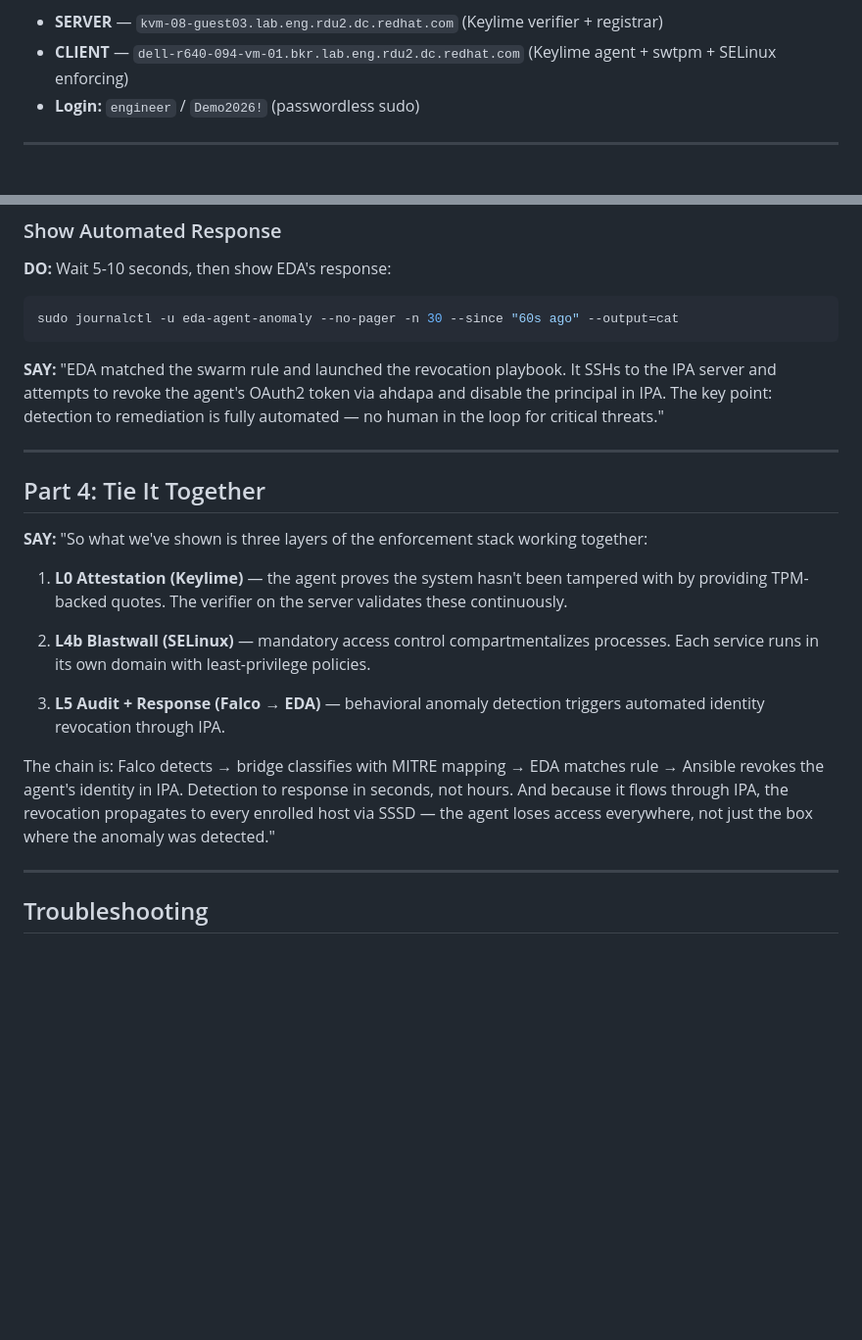
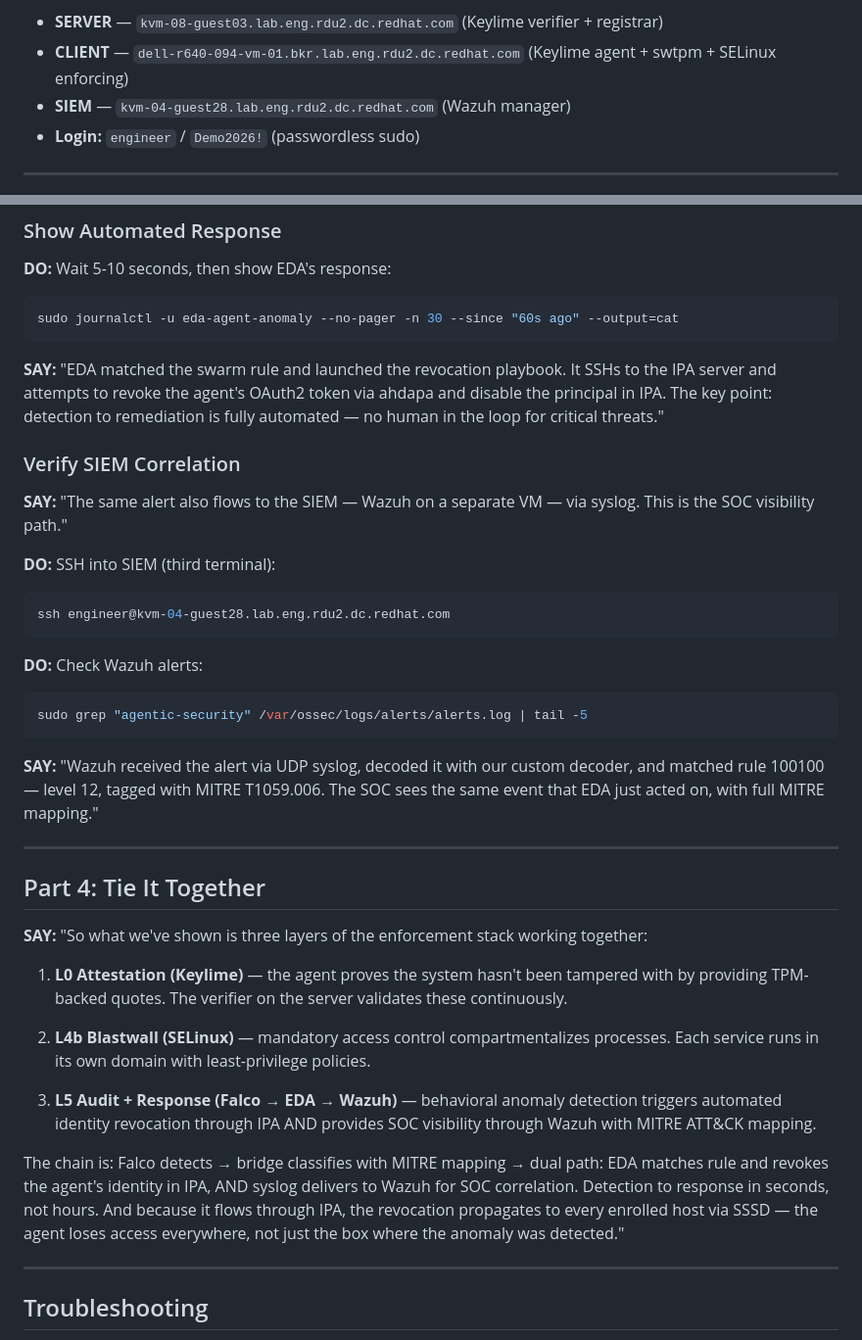
Before and after one commit to Amy-Ra-lph/agentic-security-platform, a Markdown page: beaker/demo/demo-selinux-attestation.md, 2 parts joined by grey strips. Shown at 98% size. Rendered like a GitHub page; blank space fills up the shorter version.

Commit message:
docs(beaker): add SIEM verification step to full-stack demo
Add Wazuh alert check to Part 3, SIEM VM to header, update tie-together
to reflect the dual-path architecture (EDA + Wazuh).

Co-Authored-By: Claude Opus 4.6 <noreply@anthropic.com>

````diff
--- a/beaker/demo/demo-selinux-attestation.md
+++ b/beaker/demo/demo-selinux-attestation.md
@@ -7,6 +7,7 @@
 **VMs:**
 - **SERVER** — `kvm-08-guest03.lab.eng.rdu2.dc.redhat.com` (Keylime verifier + registrar)
 - **CLIENT** — `dell-r640-094-vm-01.bkr.lab.eng.rdu2.dc.redhat.com` (Keylime agent + swtpm + SELinux enforcing)
+- **SIEM** — `kvm-04-guest28.lab.eng.rdu2.dc.redhat.com` (Wazuh manager)
 - **Login:** `engineer` / `Demo2026!` (passwordless sudo)
 
 ---
@@ -180,6 +181,22 @@ sudo journalctl -u eda-agent-anomaly --no-pager -n 30 --since "60s ago" --output
 
 **SAY:** "EDA matched the swarm rule and launched the revocation playbook. It SSHs to the IPA server and attempts to revoke the agent's OAuth2 token via ahdapa and disable the principal in IPA. The key point: detection to remediation is fully automated — no human in the loop for critical threats."
 
+### Verify SIEM Correlation
+
+**SAY:** "The same alert also flows to the SIEM — Wazuh on a separate VM — via syslog. This is the SOC visibility path."
+
+**DO:** SSH into SIEM (third terminal):
+```bash
+ssh engineer@kvm-04-guest28.lab.eng.rdu2.dc.redhat.com
+```
+
+**DO:** Check Wazuh alerts:
+```bash
+sudo grep "agentic-security" /var/ossec/logs/alerts/alerts.log | tail -5
+```
+
+**SAY:** "Wazuh received the alert via UDP syslog, decoded it with our custom decoder, and matched rule 100100 — level 12, tagged with MITRE T1059.006. The SOC sees the same event that EDA just acted on, with full MITRE mapping."
+
 ---
 
 ## Part 4: Tie It Together
@@ -190,9 +207,9 @@ sudo journalctl -u eda-agent-anomaly --no-pager -n 30 --since "60s ago" --output
 
 2. **L4b Blastwall (SELinux)** — mandatory access control compartmentalizes processes. Each service runs in its own domain with least-privilege policies.
 
-3. **L5 Audit + Response (Falco → EDA)** — behavioral anomaly detection triggers automated identity revocation through IPA.
+3. **L5 Audit + Response (Falco → EDA → Wazuh)** — behavioral anomaly detection triggers automated identity revocation through IPA AND provides SOC visibility through Wazuh with MITRE ATT&CK mapping.
 
-The chain is: Falco detects → bridge classifies with MITRE mapping → EDA matches rule → Ansible revokes the agent's identity in IPA. Detection to response in seconds, not hours. And because it flows through IPA, the revocation propagates to every enrolled host via SSSD — the agent loses access everywhere, not just the box where the anomaly was detected."
+The chain is: Falco detects → bridge classifies with MITRE mapping → dual path: EDA matches rule and revokes the agent's identity in IPA, AND syslog delivers to Wazuh for SOC correlation. Detection to response in seconds, not hours. And because it flows through IPA, the revocation propagates to every enrolled host via SSSD — the agent loses access everywhere, not just the box where the anomaly was detected."
 
 ---
 
````
